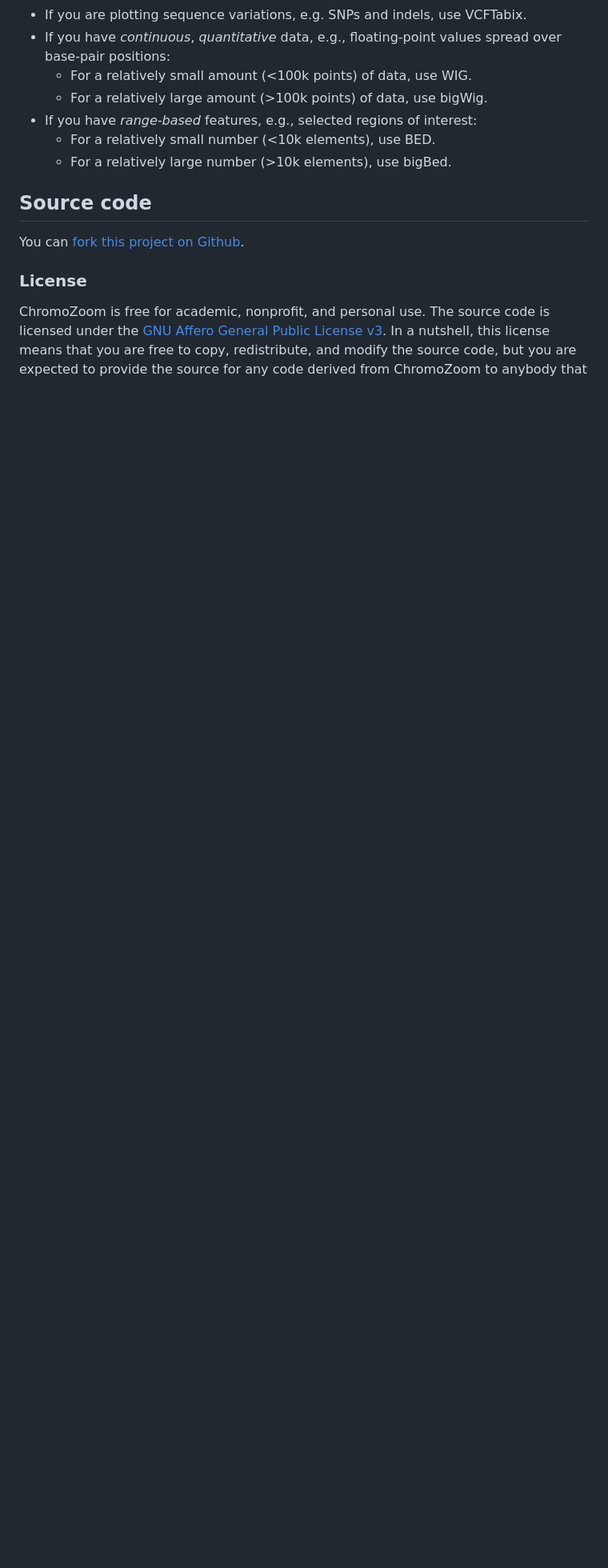
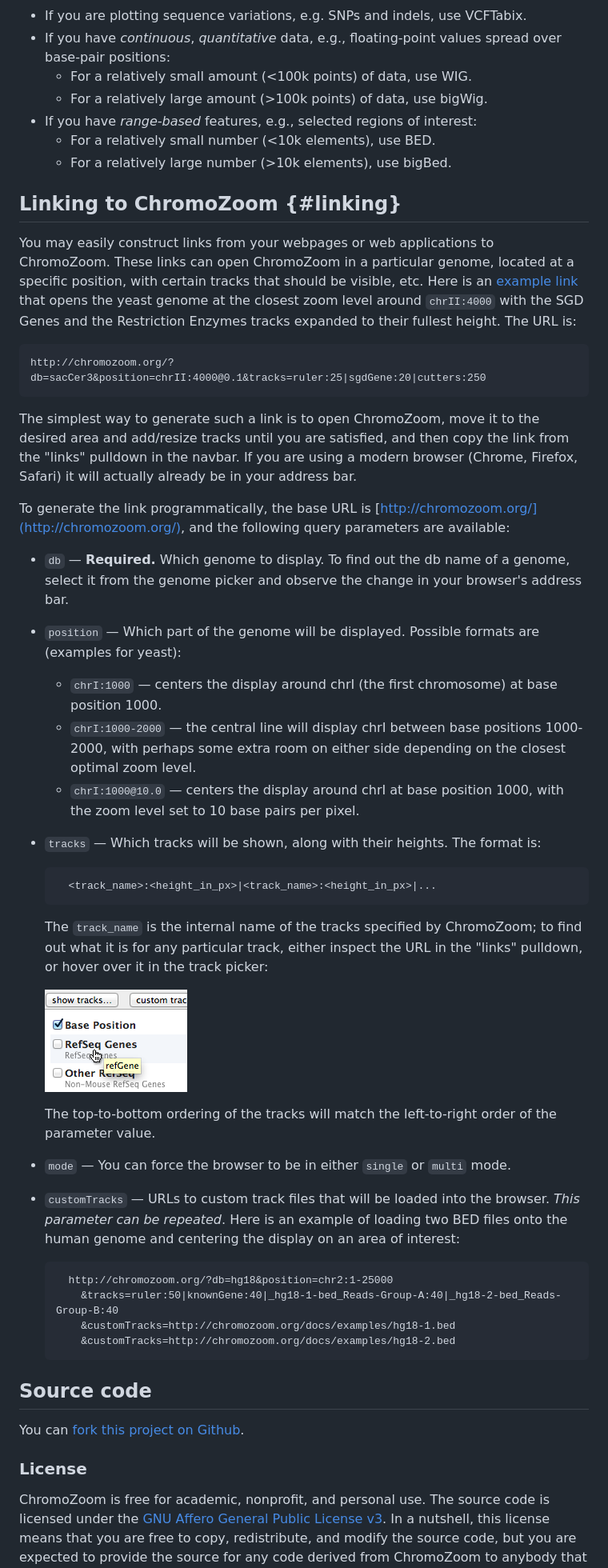
Before and after one commit to rothlab/chromozoom, a Markdown page: docs/USER-GUIDE.md, the part around the change printed below. Shown: that part at 80% size. GitHub-like rendering; pictures changed too: docs/img/track-names.png (added); blank space fills up the shorter version.

Commit message:
some final fixes to multiple customTracks params + docs for it

```diff
--- a/docs/USER-GUIDE.md
+++ b/docs/USER-GUIDE.md
@@ -87,6 +89,44 @@ Each format begins with a *track line* that starts with the string `track` and s
   - For a relatively small number (<10k elements), use BED.
   - For a relatively large number (>10k elements), use bigBed.
 
+## Linking to ChromoZoom {#linking}
+
+You may easily construct links from your webpages or web applications to ChromoZoom.  These links can open ChromoZoom in a particular genome, located at a specific position, with certain tracks that should be visible, etc.  Here is an [example link](http://chromozoom.org/?db=sacCer3&position=chrII:4000@0.1&tracks=ruler:25|sgdGene:20|cutters:250) that opens the yeast genome at the closest zoom level around `chrII:4000` with the SGD Genes and the Restriction Enzymes tracks expanded to their fullest height.  The URL is:
+
+    http://chromozoom.org/?db=sacCer3&position=chrII:4000@0.1&tracks=ruler:25|sgdGene:20|cutters:250
+
+The simplest way to generate such a link is to open ChromoZoom, move it to the desired area and add/resize tracks until you are satisfied, and then copy the link from the "links" pulldown in the navbar.  If you are using a modern browser (Chrome, Firefox, Safari) it will actually already be in your address bar.
+
+To generate the link programmatically, the base URL is [http://chromozoom.org/](http://chromozoom.org/), and the following query parameters are available:
+
+- `db` — **Required.** Which genome to display.  To find out the db name of a genome,
+  select it from the genome picker and observe the change in your browser's address bar.
+
+- `position` — Which part of the genome will be displayed.  Possible formats are (examples for yeast):
+  - `chrI:1000` — centers the display around chrI (the first chromosome) at base position 1000.
+  - `chrI:1000-2000` — the central line will display chrI between base positions 1000-2000, with perhaps some extra room on either side depending on the closest optimal zoom level.
+  - `chrI:1000@10.0` — centers the display around chrI at base position 1000, with the zoom level set to 10 base pairs per pixel.
+
+- `tracks` — Which tracks will be shown, along with their heights.  The format is:
+
+        <track_name>:<height_in_px>|<track_name>:<height_in_px>|...
+
+  The `track_name` is the internal name of the tracks specified by ChromoZoom; to find out what it is for any particular
+  track, either inspect the URL in the "links" pulldown, or hover over it in the track picker:
+
+  <img src="img/track-names.png" alt="Finding the track_name of a track"/>
+
+  The top-to-bottom ordering of the tracks will match the left-to-right order of the parameter value.
+
+- `mode` — You can force the browser to be in either `single` or `multi` mode.
+
+- `customTracks` — URLs to custom track files that will be loaded into the browser.  *This parameter can be repeated*.  Here is an example of loading two BED files onto the human genome and centering the display on an area of interest:
+
+        http://chromozoom.org/?db=hg18&position=chr2:1-25000
+          &tracks=ruler:50|knownGene:40|_hg18-1-bed_Reads-Group-A:40|_hg18-2-bed_Reads-Group-B:40
+          &customTracks=http://chromozoom.org/docs/examples/hg18-1.bed
+          &customTracks=http://chromozoom.org/docs/examples/hg18-2.bed
+
 ## Source code
 
 You can [fork this project on Github](http://github.com/rothlab/chromozoom).
```
Also changed, not shown: other parts of docs/USER-GUIDE.md (+5 -3 lines), 2 other files.
